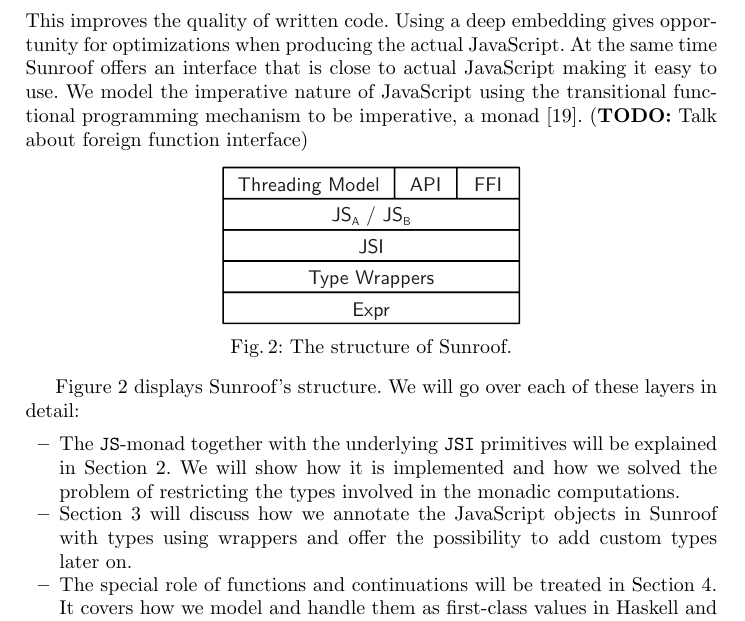
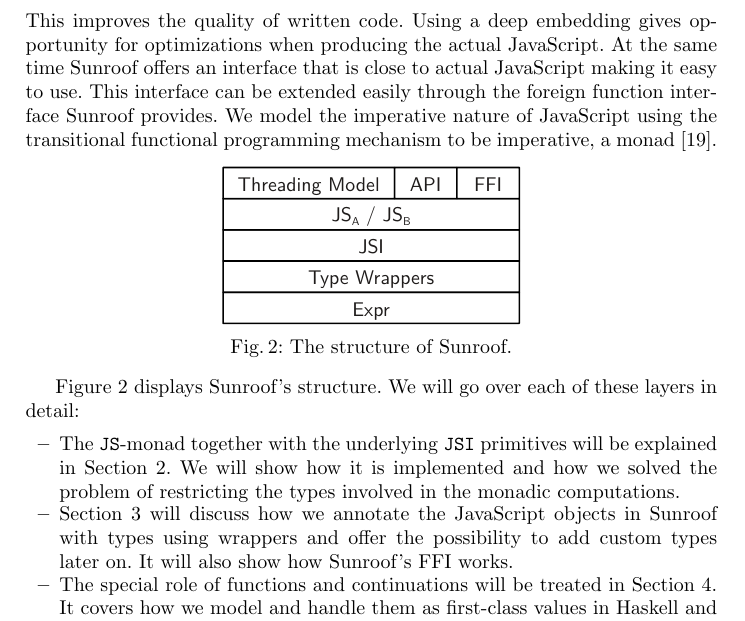
Before and after one commit to ku-fpg/paper-sunroof-tfp13, a LaTeX paper (sunroof.tex, which reads sections/introduction.tex): part of page 2 of 19, cut so that both start at the same text. Compiled offline with pdfLaTeX.

Commit message:
Mention the FFI capabilities in the introduction.

```diff
--- a/sections/introduction.tex
+++ b/sections/introduction.tex
@@ -65,10 +65,11 @@ Using a deep embedding gives opportunity
 for optimizations when producing the actual JavaScript.
 At the same time Sunroof offers an interface that is
 close to actual JavaScript making it easy to use.
+This interface can be extended easily through
+the foreign function interface Sunroof provides.
 We model the imperative nature of JavaScript
 using the transitional functional programming
 mechanism to be imperative, a monad~\cite{Moggi:91:ComputationMonads}.
-\TODO{Talk about foreign function interface}
 
 % The scope of this paper is to show how Sunroof achieves these goals.
 % It will cover the most important parts of Sunroof and how they are
@@ -89,8 +90,8 @@ computations.
 \item
 Section \ref{sec:object-model} will discuss how we annotate
 the JavaScript objects in Sunroof with types using wrappers
-and offer the possibility
-to add custom types later on.
+and offer the possibility to add custom types later on.
+It will also show how Sunroof's FFI works.
 \item
 The special role of functions and continuations will
 be treated in Section \ref{sec:functions-continuations}.
```
